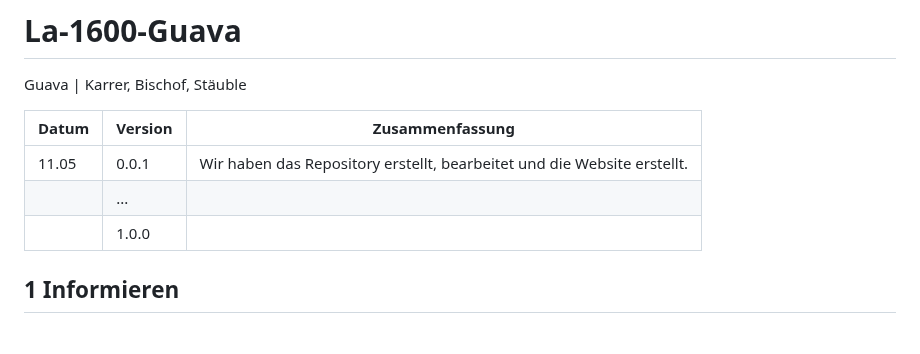
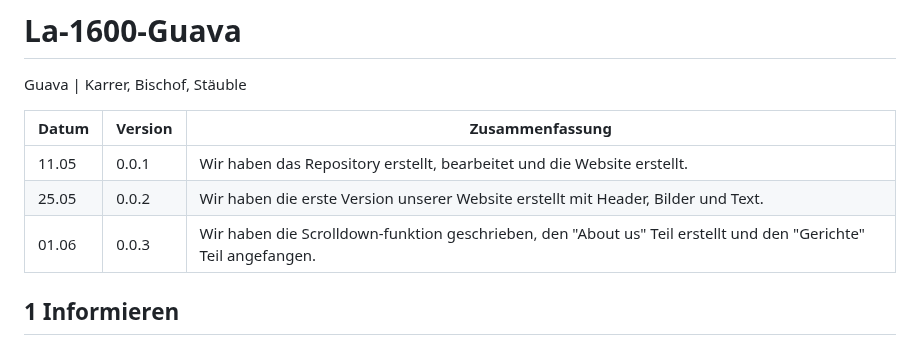
Before and after one commit to HeliumxD/La-1600-Guava, a Markdown page: Projektdokumentation.md, the part around the change. Drawn GitHub-style.

```diff
--- a/Projektdokumentation.md
+++ b/Projektdokumentation.md
@@ -6,8 +6,8 @@ Guava | Karrer, Bischof, Stäuble
 | Datum | Version | Zusammenfassung                                              |
 | ----- | ------- | ------------------------------------------------------------ |
 | 11.05 | 0.0.1   | Wir haben das Repository erstellt, bearbeitet und die Website erstellt. |
-|       | ...     |                                                              |
-|       | 1.0.0   |                                                              |
+| 25.05 | 0.0.2   | Wir haben die erste Version unserer Website erstellt mit Header, Bilder und Text. |
+| 01.06 | 0.0.3   | Wir haben die Scrolldown-funktion geschrieben, den "About us" Teil erstellt und den "Gerichte" Teil angefangen. |
 
 ## 1 Informieren
 
```
